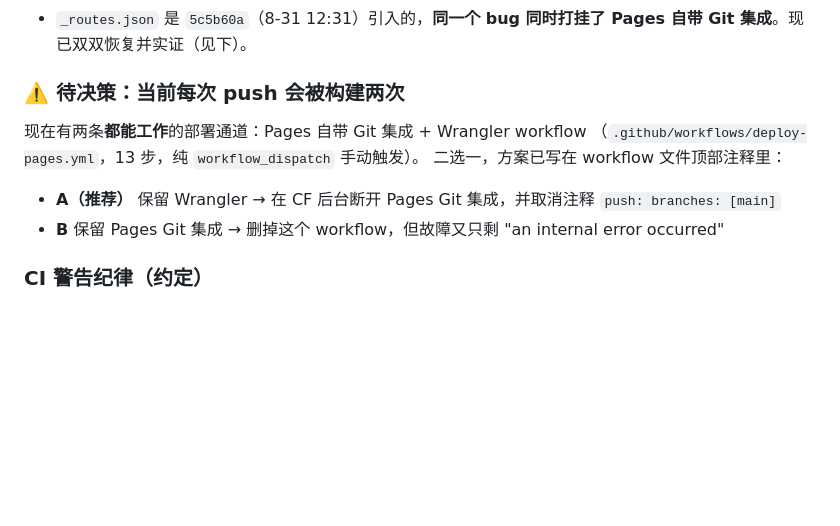
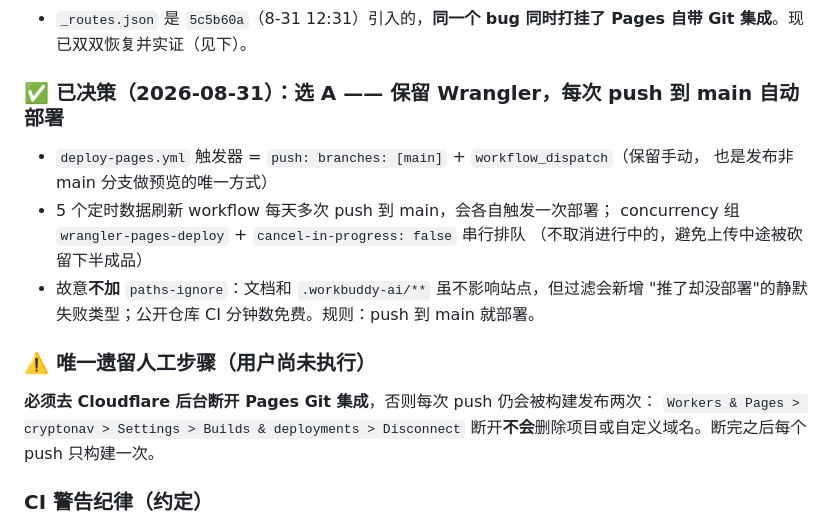
Before and after one commit to Chris123564s/cryptonav, a Markdown page: .workbuddy-ai/memory/MEMORY.md, the part around the change. Drawn GitHub-style; blank space fills up the shorter version.

```diff
--- a/.workbuddy-ai/memory/MEMORY.md
+++ b/.workbuddy-ai/memory/MEMORY.md
@@ -42,12 +42,19 @@ CryptoNav 是一个面向**国际用户（老外）**的加密币综合导航站
 - `_routes.json` 是 `5c5b60a`（8-31 12:31）引入的，**同一个 bug 同时打挂了 Pages 自带
   Git 集成**。现已双双恢复并实证（见下）。
 
-### ⚠️ 待决策：当前每次 push 会被构建两次
-现在有两条**都能工作**的部署通道：Pages 自带 Git 集成 + Wrangler workflow
-（`.github/workflows/deploy-pages.yml`，13 步，纯 `workflow_dispatch` 手动触发）。
-二选一，方案已写在 workflow 文件顶部注释里：
-- **A（推荐）** 保留 Wrangler → 在 CF 后台断开 Pages Git 集成，并取消注释 `push: branches: [main]`
-- **B** 保留 Pages Git 集成 → 删掉这个 workflow，但故障又只剩 "an internal error occurred"
+### ✅ 已决策（2026-08-31）：选 A —— 保留 Wrangler，每次 push 到 main 自动部署
+- `deploy-pages.yml` 触发器 = `push: branches: [main]` + `workflow_dispatch`（保留手动，
+  也是发布非 main 分支做预览的唯一方式）
+- 5 个定时数据刷新 workflow 每天多次 push 到 main，会各自触发一次部署；
+  concurrency 组 `wrangler-pages-deploy` + `cancel-in-progress: false` 串行排队
+  （不取消进行中的，避免上传中途被砍留下半成品）
+- 故意**不加** `paths-ignore`：文档和 `.workbuddy-ai/**` 虽不影响站点，但过滤会新增
+  "推了却没部署"的静默失败类型；公开仓库 CI 分钟数免费。规则：push 到 main 就部署。
+
+### ⚠️ 唯一遗留人工步骤（用户尚未执行）
+**必须去 Cloudflare 后台断开 Pages Git 集成**，否则每次 push 仍会被构建发布两次：
+`Workers & Pages > cryptonav > Settings > Builds & deployments > Disconnect`
+断开**不会**删除项目或自定义域名。断完之后每个 push 只构建一次。
 
 ### CI 警告纪律（约定）
 **健康的流水线必须是零警告。** 无法判断的检查只能输出普通日志行（`note()`），
```
Also changed, not shown: .workbuddy-ai/memory/2026-08-31.md (+36 -0 lines).
